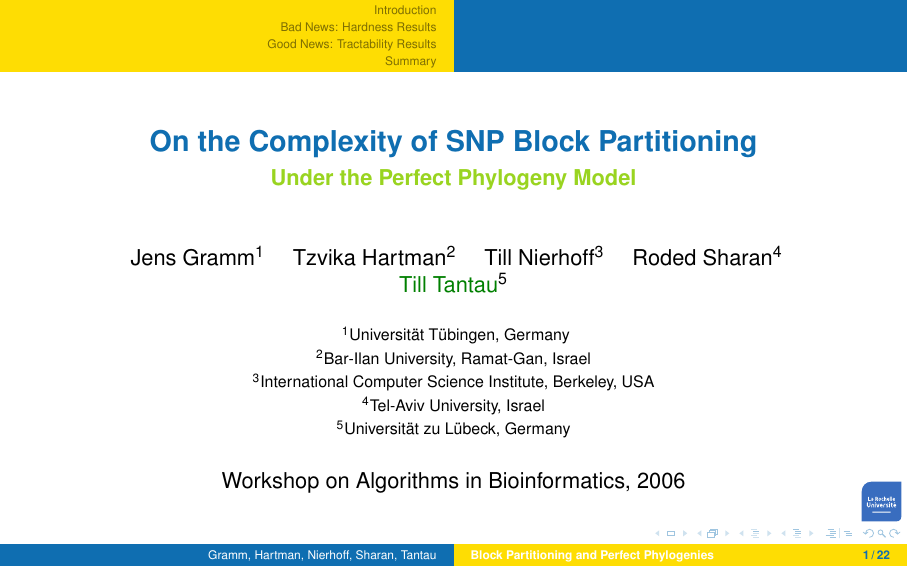
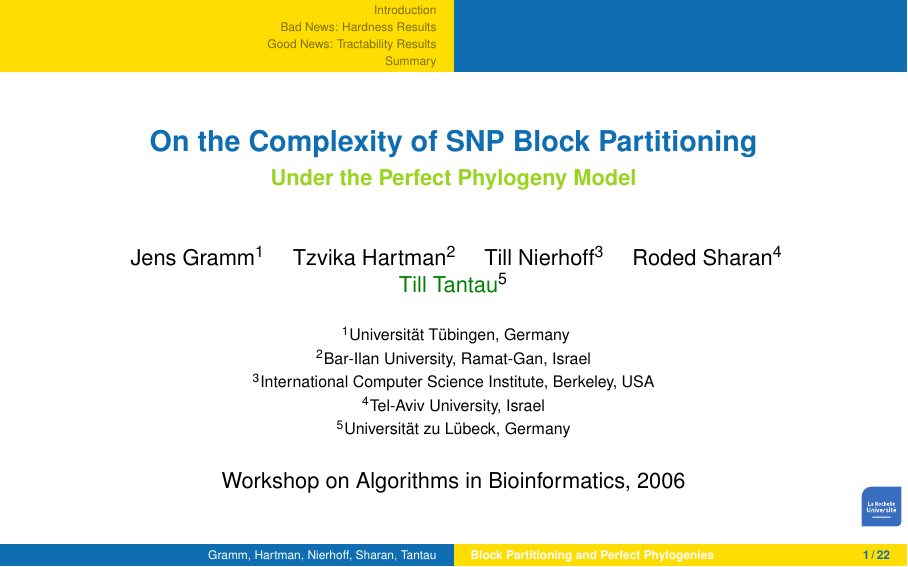
Before and after one commit to chdemko/lru-beamer, LaTeX slides (template.tex): page 1 of 31. Compiled offline with pdfLaTeX; a LaTeX package or settings file that is missing is left out.

Commit message:
Don't use navigation symbol

```diff
--- a/template.tex
+++ b/template.tex
@@ -24,7 +24,7 @@
 \usetheme[pagenumber,logo=0.7cm]{LaRochelle}
 %\usefonttheme[onlylarge]{structurebold}
 %\setbeamerfont*{frametitle}{size=\normalsize,series=\bfseries}
-%\setbeamertemplate{navigation symbols}{}
+\setbeamertemplate{navigation symbols}{}
 
 
 % Standard packages
```
Also changed, not shown: template.pdf.
